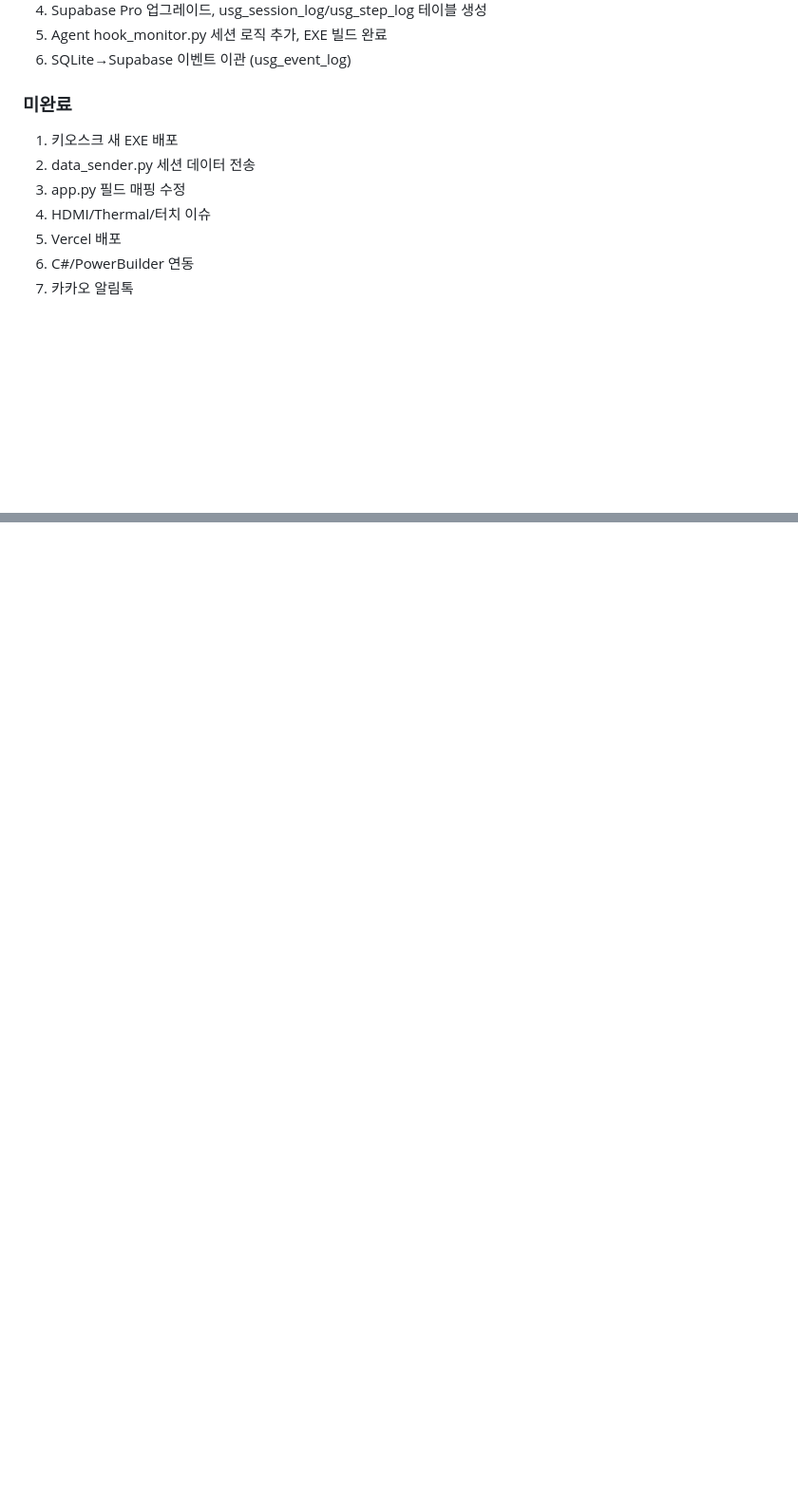
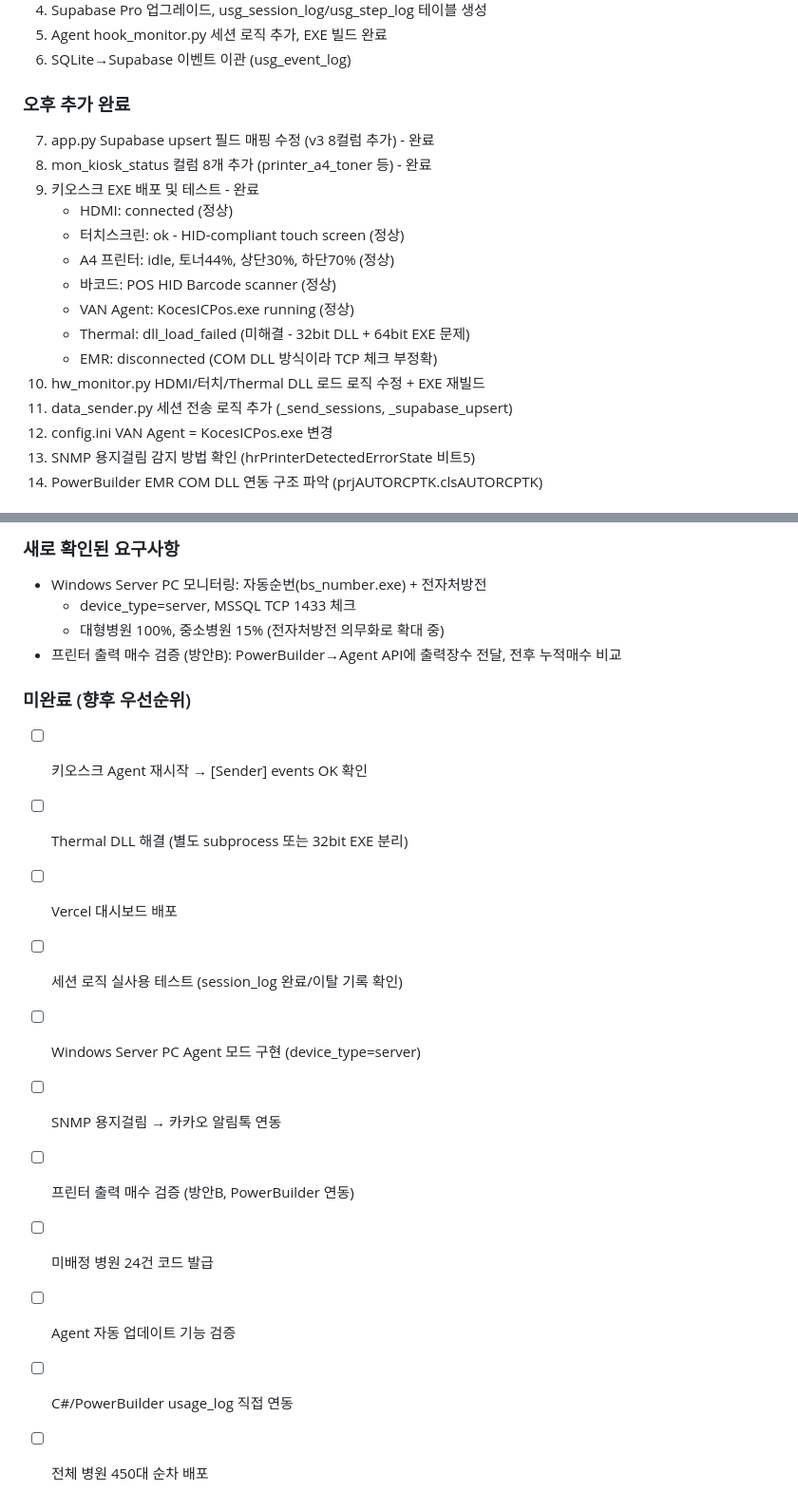
Before and after one commit to dolhanboss-han/kiosk-monitor, a Markdown page: WORK_LOG.md, 2 parts joined by grey strips. Shown at 95% size. Rendered like a GitHub page; blank space fills up the shorter version.

```diff
--- a/WORK_LOG.md
+++ b/WORK_LOG.md
@@ -182,11 +182,20 @@ hosp_cd, kiosk_id, agent_version, cpu_usage, memory_usage, disk_usage, os_versio
 5. Agent hook_monitor.py 세션 로직 추가, EXE 빌드 완료
 6. SQLite→Supabase 이벤트 이관 (usg_event_log)
 
-### 미완료
-1. 키오스크 새 EXE 배포
-2. data_sender.py 세션 데이터 전송
-3. app.py 필드 매핑 수정
-4. HDMI/Thermal/터치 이슈
-5. Vercel 배포
-6. C#/PowerBuilder 연동
-7. 카카오 알림톡
+### 오후 추가 완료
+7. app.py Supabase upsert 필드 매핑 수정 (v3 8컬럼 추가) - 완료
+8. mon_kiosk_status 컬럼 8개 추가 (printer_a4_toner 등) - 완료
+9. 키오스크 EXE 배포 및 테스트 - 완료
+   - HDMI: connected (정상)
+   - 터치스크린: ok - HID-compliant touch screen (정상)
+   - A4 프린터: idle, 토너44%, 상단30%, 하단70% (정상)
+   - 바코드: POS HID Barcode scanner (정상)
+   - VAN Agent: KocesICPos.exe running (정상)
+   - Thermal: dll_load_failed (미해결 - 32bit DLL + 64bit EXE 문제)
+   - EMR: disconnected (COM DLL 방식이라 TCP 체크 부정확)
+10. hw_monitor.py HDMI/터치/Thermal DLL 로드 로직 수정 + EXE 재빌드
+11. data_sender.py 세션 전송 로직 추가 (_send_sessions, _supabase_upsert)
+12. config.ini VAN Agent = KocesICPos.exe 변경
+13. SNMP 용지걸림 감지 방법 확인 (hrPrinterDetectedErrorState 비트5)
+14. PowerBuilder EMR COM DLL 연동 구조 파악 (prjAUTORCPTK.clsAUTORCPTK)
+
@@ -192,0 +240,18 @@ hosp_cd, kiosk_id, agent_version, cpu_usage, memory_usage, disk_usage, os_versio
+### 새로 확인된 요구사항
+- Windows Server PC 모니터링: 자동순번(bs_number.exe) + 전자처방전
+  - device_type=server, MSSQL TCP 1433 체크
+  - 대형병원 100%, 중소병원 15% (전자처방전 의무화로 확대 중)
+- 프린터 출력 매수 검증 (방안B): PowerBuilder→Agent API에 출력장수 전달, 전후 누적매수 비교
+
+### 미완료 (향후 우선순위)
+- [ ] 키오스크 Agent 재시작 → [Sender] events OK 확인
+- [ ] Thermal DLL 해결 (별도 subprocess 또는 32bit EXE 분리)
+- [ ] Vercel 대시보드 배포
+- [ ] 세션 로직 실사용 테스트 (session_log 완료/이탈 기록 확인)
+- [ ] Windows Server PC Agent 모드 구현 (device_type=server)
+- [ ] SNMP 용지걸림 → 카카오 알림톡 연동
+- [ ] 프린터 출력 매수 검증 (방안B, PowerBuilder 연동)
+- [ ] 미배정 병원 24건 코드 발급
+- [ ] Agent 자동 업데이트 기능 검증
+- [ ] C#/PowerBuilder usage_log 직접 연동
+- [ ] 전체 병원 450대 순차 배포
```
Also changed, not shown: other parts of WORK_LOG.md (+38 -0 lines).
